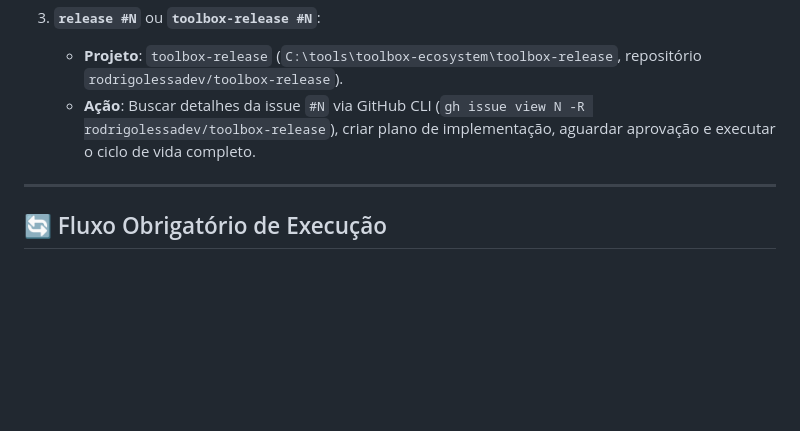
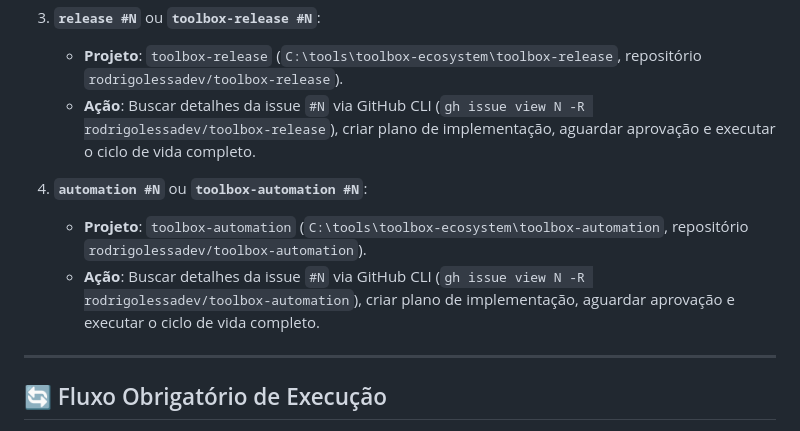
Before and after one commit to rodrigolessadev/toolbox-automation, a Markdown page: AGENTS.md, the part around the change. GitHub-like rendering; blank space fills up the shorter version.

Commit message:
docs(agents): adicionar gatilho rapido de automacao e sincronizar fluxo oficial de 7 etapas

```diff
--- a/AGENTS.md
+++ b/AGENTS.md
@@ -20,6 +20,10 @@ Sempre que o usuário enviar mensagens nos formatos simplificados abaixo, interp
 3. **`release #N`** ou **`toolbox-release #N`**:
    - **Projeto**: `toolbox-release` (`C:\tools\toolbox-ecosystem\toolbox-release`, repositório `rodrigolessadev/toolbox-release`).
    - **Ação**: Buscar detalhes da issue `#N` via GitHub CLI (`gh issue view N -R rodrigolessadev/toolbox-release`), criar plano de implementação, aguardar aprovação e executar o ciclo de vida completo.
+
+4. **`automation #N`** ou **`toolbox-automation #N`**:
+   - **Projeto**: `toolbox-automation` (`C:\tools\toolbox-ecosystem\toolbox-automation`, repositório `rodrigolessadev/toolbox-automation`).
+   - **Ação**: Buscar detalhes da issue `#N` via GitHub CLI (`gh issue view N -R rodrigolessadev/toolbox-automation`), criar plano de implementação, aguardar aprovação e executar o ciclo de vida completo.
 
 ---
 
```
